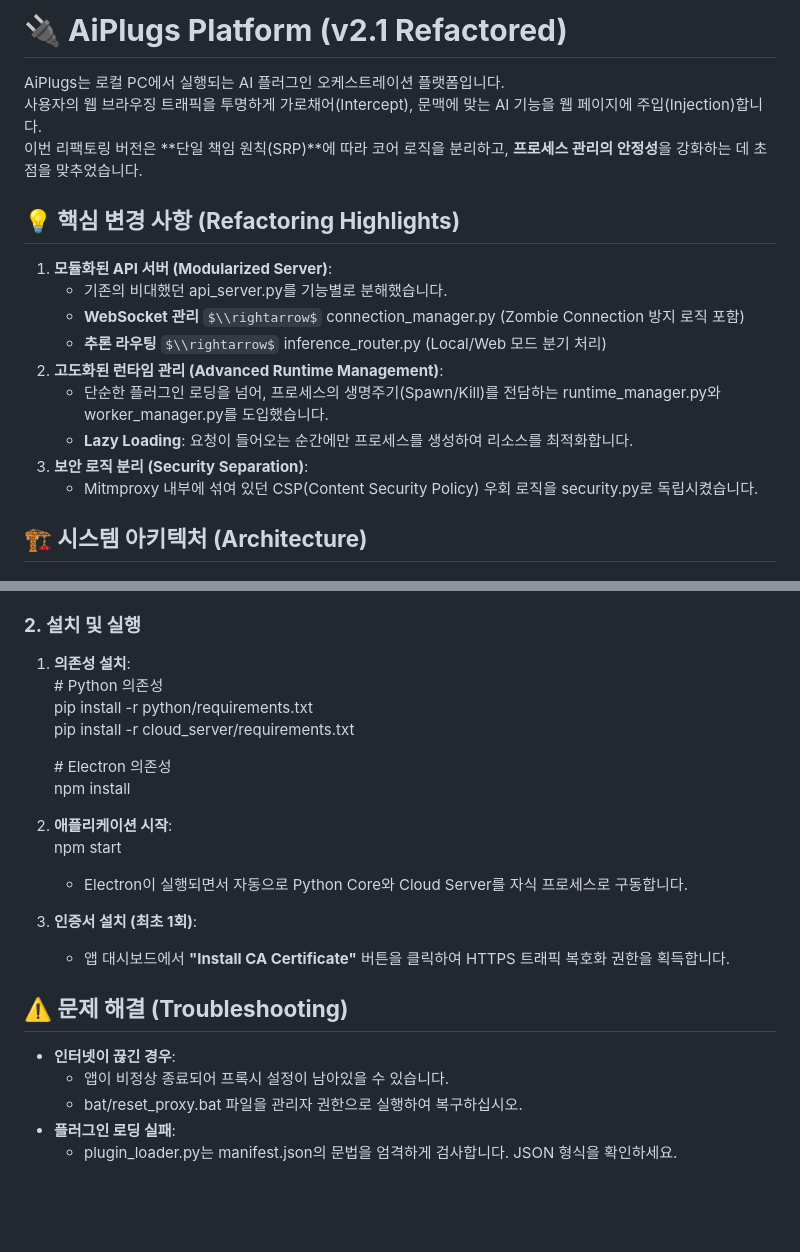
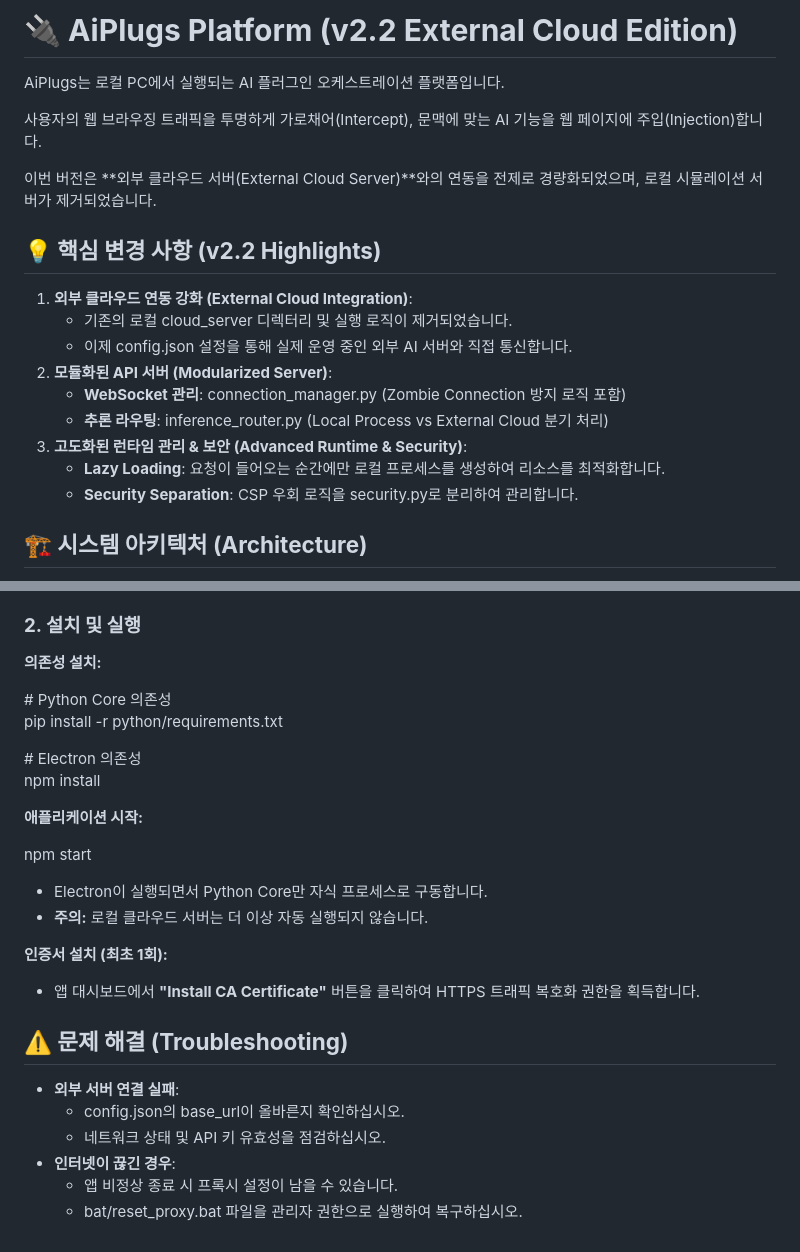
Before and after one commit to circling-booster/AiPlugin, a Markdown page: README.md, 2 parts joined by grey strips. Drawn GitHub-style; some formulas as TeX source; blank space fills up the shorter version.

```diff
--- a/README.md
+++ b/README.md
@@ -1,20 +1,22 @@
-# **🔌 AiPlugs Platform (v2.1 Refactored)**
+# **🔌 AiPlugs Platform (v2.2 External Cloud Edition)**
 
 AiPlugs는 로컬 PC에서 실행되는 AI 플러그인 오케스트레이션 플랫폼입니다.
+
 사용자의 웹 브라우징 트래픽을 투명하게 가로채어(Intercept), 문맥에 맞는 AI 기능을 웹 페이지에 주입(Injection)합니다.
-이번 리팩토링 버전은 \*\*단일 책임 원칙(SRP)\*\*에 따라 코어 로직을 분리하고, **프로세스 관리의 안정성**을 강화하는 데 초점을 맞추었습니다.
 
-## **💡 핵심 변경 사항 (Refactoring Highlights)**
+이번 버전은 \*\*외부 클라우드 서버(External Cloud Server)\*\*와의 연동을 전제로 경량화되었으며, 로컬 시뮬레이션 서버가 제거되었습니다.
 
-1. **모듈화된 API 서버 (Modularized Server)**:
-   * 기존의 비대했던 api\_server.py를 기능별로 분해했습니다.
-   * **WebSocket 관리** $\\rightarrow$ connection\_manager.py (Zombie Connection 방지 로직 포함)
-   * **추론 라우팅** $\\rightarrow$ inference\_router.py (Local/Web 모드 분기 처리)
-2. **고도화된 런타임 관리 (Advanced Runtime Management)**:
-   * 단순한 플러그인 로딩을 넘어, 프로세스의 생명주기(Spawn/Kill)를 전담하는 runtime\_manager.py와 worker\_manager.py를 도입했습니다.
-   * **Lazy Loading**: 요청이 들어오는 순간에만 프로세스를 생성하여 리소스를 최적화합니다.
-3. **보안 로직 분리 (Security Separation)**:
-   * Mitmproxy 내부에 섞여 있던 CSP(Content Security Policy) 우회 로직을 security.py로 독립시켰습니다.
+## **💡 핵심 변경 사항 (v2.2 Highlights)**
+
+1. **외부 클라우드 연동 강화 (External Cloud Integration)**:
+   * 기존의 로컬 cloud\_server 디렉터리 및 실행 로직이 제거되었습니다.
+   * 이제 config.json 설정을 통해 실제 운영 중인 외부 AI 서버와 직접 통신합니다.
+2. **모듈화된 API 서버 (Modularized Server)**:
+   * **WebSocket 관리**: connection\_manager.py (Zombie Connection 방지 로직 포함)
+   * **추론 라우팅**: inference\_router.py (Local Process vs External Cloud 분기 처리)
+3. **고도화된 런타임 관리 & 보안 (Advanced Runtime & Security)**:
+   * **Lazy Loading**: 요청이 들어오는 순간에만 로컬 프로세스를 생성하여 리소스를 최적화합니다.
+   * **Security Separation**: CSP 우회 로직을 security.py로 분리하여 관리합니다.
 
 ## **🏗️ 시스템 아키텍처 (Architecture)**
 
@@ -120,25 +122,30 @@ AiPlugs-Project/
 
 ### **2\. 설치 및 실행**
 
-1. **의존성 설치**:
-   \# Python 의존성
-   pip install \-r python/requirements.txt
-   pip install \-r cloud\_server/requirements.txt
+**의존성 설치:**
 
-   \# Electron 의존성
-   npm install
+\# Python Core 의존성
+pip install \-r python/requirements.txt
 
-2. **애플리케이션 시작**:
-   npm start
+\# Electron 의존성
+npm install
 
-   * Electron이 실행되면서 자동으로 Python Core와 Cloud Server를 자식 프로세스로 구동합니다.
-3. **인증서 설치 (최초 1회)**:
-   * 앱 대시보드에서 **"Install CA Certificate"** 버튼을 클릭하여 HTTPS 트래픽 복호화 권한을 획득합니다.
+**애플리케이션 시작:**
+
+npm start
+
+* Electron이 실행되면서 Python Core만 자식 프로세스로 구동합니다.
+* **주의:** 로컬 클라우드 서버는 더 이상 자동 실행되지 않습니다.
+
+**인증서 설치 (최초 1회):**
+
+* 앱 대시보드에서 **"Install CA Certificate"** 버튼을 클릭하여 HTTPS 트래픽 복호화 권한을 획득합니다.
 
 ## **⚠️ 문제 해결 (Troubleshooting)**
 
+* **외부 서버 연결 실패**:
+  * config.json의 base\_url이 올바른지 확인하십시오.
+  * 네트워크 상태 및 API 키 유효성을 점검하십시오.
 * **인터넷이 끊긴 경우**:
-  * 앱이 비정상 종료되어 프록시 설정이 남아있을 수 있습니다.
+  * 앱 비정상 종료 시 프록시 설정이 남을 수 있습니다.
   * bat/reset\_proxy.bat 파일을 관리자 권한으로 실행하여 복구하십시오.
-* **플러그인 로딩 실패**:
-  * plugin\_loader.py는 manifest.json의 문법을 엄격하게 검사합니다. JSON 형식을 확인하세요.
```
Also changed, not shown: other parts of README.md (+36 -36 lines).
